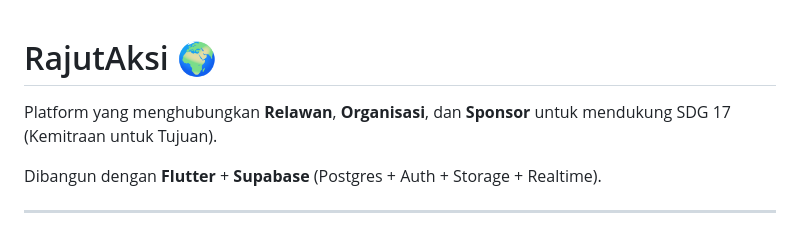
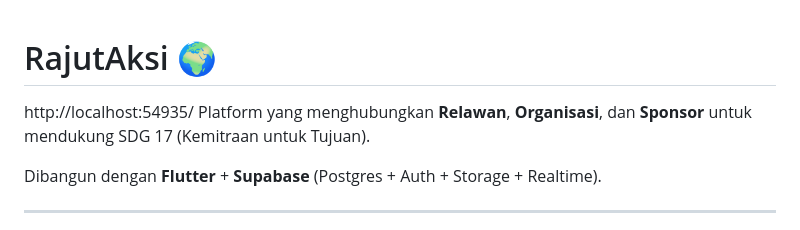
Before and after one commit to putrimifta/RajutAksi, a Markdown page: README.md, the part around the change. Drawn GitHub-style.

```diff
--- a/README.md
+++ b/README.md
@@ -1,4 +1,5 @@
 # RajutAksi 🌍
+http://localhost:54935/
 Platform yang menghubungkan **Relawan**, **Organisasi**, dan **Sponsor** untuk mendukung SDG 17 (Kemitraan untuk Tujuan).
 
 Dibangun dengan **Flutter** + **Supabase** (Postgres + Auth + Storage + Realtime).
```
